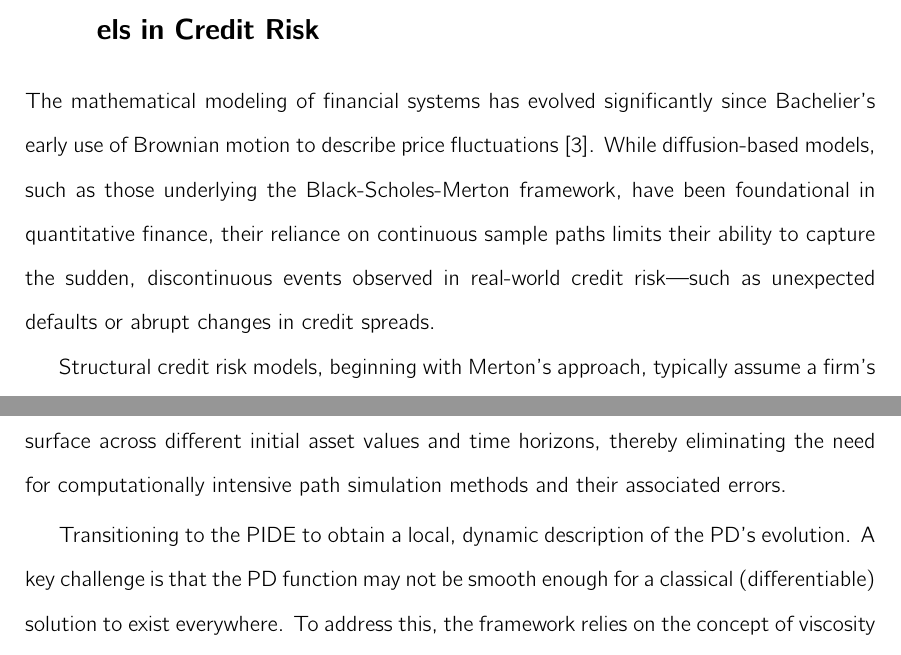
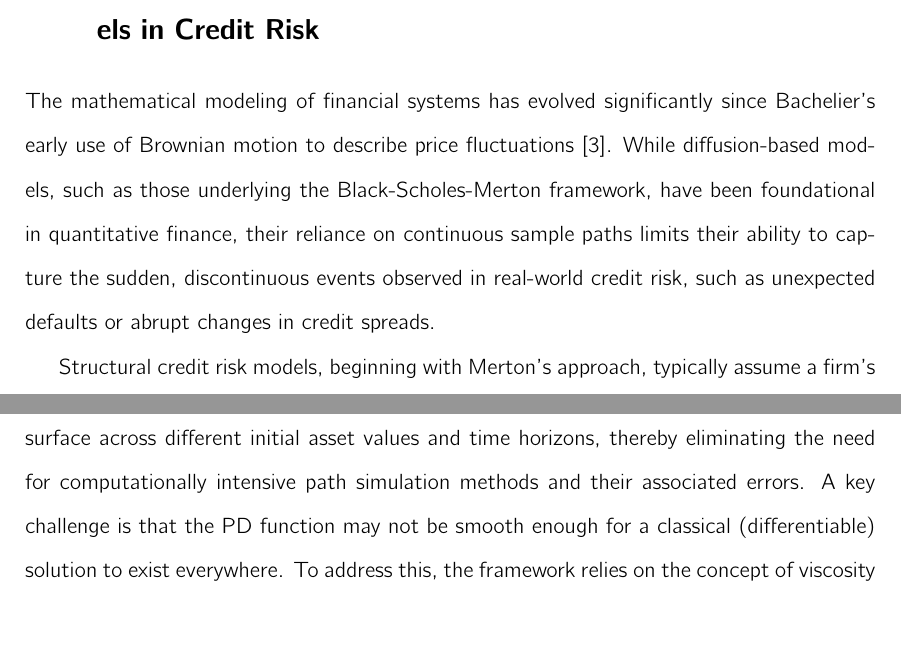
Before and after one commit to ngeorgakop/pinn_ou_thesis, a LaTeX thesis (thesis.tex): two parts of pages 16 and 44 of 90, joined at a grey line, cut so that both start at the same text. Compiled offline with pdfLaTeX.

Commit message:
Corrections

```diff
--- a/thesis.tex
+++ b/thesis.tex
@@ -140,7 +140,7 @@
 \section{Introduction and Motivation for Advanced Stochastic Models in Credit Risk}
 \label{sec:intro_chapter1}
 
-The mathematical modeling of financial systems has evolved significantly since Bachelier's early use of Brownian motion to describe price fluctuations \cite{bachelier1900theorie}. While diffusion-based models, such as those underlying the Black-Scholes-Merton framework, have been foundational in quantitative finance, their reliance on continuous sample paths limits their ability to capture the sudden, discontinuous events observed in real-world credit risk—such as unexpected defaults or abrupt changes in credit spreads.
+The mathematical modeling of financial systems has evolved significantly since Bachelier's early use of Brownian motion to describe price fluctuations \cite{bachelier1900theorie}. While diffusion-based models, such as those underlying the Black-Scholes-Merton framework, have been foundational in quantitative finance, their reliance on continuous sample paths limits their ability to capture the sudden, discontinuous events observed in real-world credit risk, such as unexpected defaults or abrupt changes in credit spreads.
 
 Structural credit risk models, beginning with Merton's approach, typically assume a firm's asset value follows a Geometric Brownian Motion (GBM) \cite{merton1974pricing}. However, this assumption implies that default can only occur gradually and predictably, contradicting empirical evidence of sudden credit events. Moreover, pure diffusion models systematically underestimate observed credit spreads and fail to reproduce the variety of term structures seen in practice.
 
@@ -693,9 +693,7 @@ The first term is the probability of scenario B: a jump occurs at time $s < u$,
 
 \subsection{Partial Integro-Differential Equation (PIDE) Formulation}
 
-The primary motivation for transitioning from an Integral Equation (IE) to a Partial Integro-Differential Equation (PIDE) framework is to leverage a more computationally tractable and well-analyzed class of equations for finding the \textbf{Probability of Default (PD)}. While the IE provides a global description of the PD and is instrumental in proving its fundamental properties, the PIDE offers a local, dynamic characterization that is more amenable to direct numerical approximation. This approach allows for the efficient calculation of the entire PD surface across different initial asset values and time horizons, thereby eliminating the need for computationally intensive path simulation methods and their associated errors.
-\par
-Transitioning to the PIDE to obtain a local, dynamic description of the PD's evolution. A key challenge is that the PD function may not be smooth enough for a classical (differentiable) solution to exist everywhere. To address this, the framework relies on the concept of viscosity solutions \cite{hamadene2016viscosity}.
+The primary motivation for transitioning from an Integral Equation (IE) to a Partial Integro-Differential Equation (PIDE) framework is to leverage a more computationally tractable and well-analyzed class of equations for finding the Probability of Default (PD). While the IE provides a global description of the PD and is instrumental in proving its fundamental properties, the PIDE offers a local, dynamic characterization that is more amenable to direct numerical approximation. This approach allows for the efficient calculation of the entire PD surface across different initial asset values and time horizons, thereby eliminating the need for computationally intensive path simulation methods and their associated errors. A key challenge is that the PD function may not be smooth enough for a classical (differentiable) solution to exist everywhere. To address this, the framework relies on the concept of viscosity solutions \cite{hamadene2016viscosity}.
 
 The continuity of $\Phi$, established using the IE, is the essential property needed to guarantee that the PD function is a valid viscosity solution of the PIDE \cite{barles2008second}. This provides a rigorous mathematical guarantee that a unique and stable solution exists, even without strict differentiability. The PIDE is formally derived by differentiating the IE, which for the regime-switching model yields the following equation for the PD:
 \begin{equation}
```
Also changed, not shown: thesis.tex (4 more changed lines).
